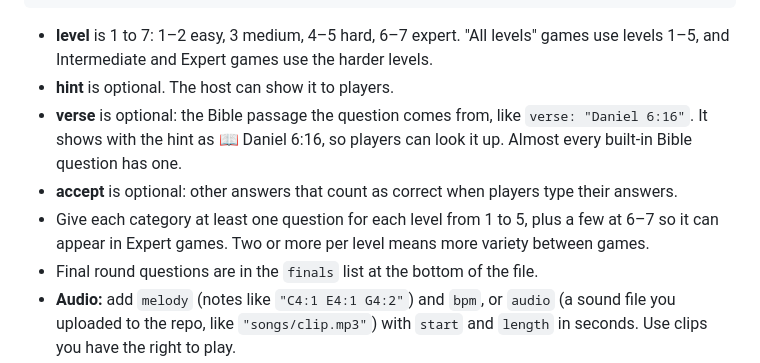
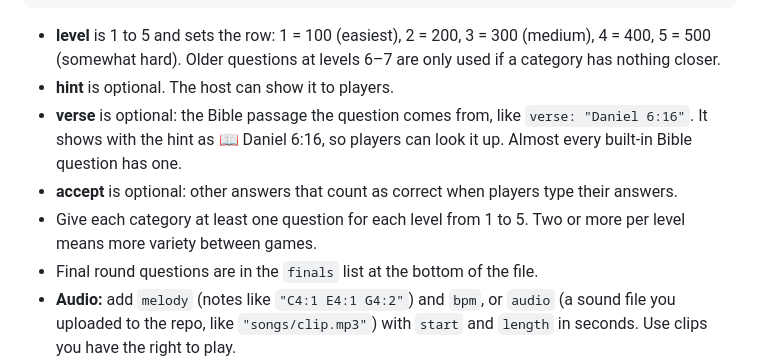
Before and after one commit to JericoJr/jeopardy_showdown, a Markdown page: README.md, the part around the change. Drawn GitHub-style.

Commit message:
README: one difficulty scale
Co-Authored-By: Claude Opus 5.5 <noreply@anthropic.com>
Claude-Session: https://claude.ai/code/session_01FSaP1w3B9udZoQNfshPMZj

````diff
--- a/README.md
+++ b/README.md
@@ -127,11 +127,11 @@ Each category looks like this:
 },
 ```
 
-- **level** is 1 to 7: 1–2 easy, 3 medium, 4–5 hard, 6–7 expert. "All levels" games use levels 1–5, and Intermediate and Expert games use the harder levels.
+- **level** is 1 to 5 and sets the row: 1 = 100 (easiest), 2 = 200, 3 = 300 (medium), 4 = 400, 5 = 500 (somewhat hard). Older questions at levels 6–7 are only used if a category has nothing closer.
 - **hint** is optional. The host can show it to players.
 - **verse** is optional: the Bible passage the question comes from, like `verse: "Daniel 6:16"`. It shows with the hint as 📖 Daniel 6:16, so players can look it up. Almost every built-in Bible question has one.
 - **accept** is optional: other answers that count as correct when players type their answers.
-- Give each category at least one question for each level from 1 to 5, plus a few at 6–7 so it can appear in Expert games. Two or more per level means more variety between games.
+- Give each category at least one question for each level from 1 to 5. Two or more per level means more variety between games.
 - Final round questions are in the `finals` list at the bottom of the file.
 - **Audio:** add `melody` (notes like `"C4:1 E4:1 G4:2"`) and `bpm`, or `audio` (a sound file you uploaded to the repo, like `"songs/clip.mp3"`) with `start` and `length` in seconds. Use clips you have the right to play.
 - **Spotify:** a question can also have a `spotify` song link instead of audio, with `start` in seconds (1:05 = 65) and `length`. For whole categories of songs, use the `spotify` section at the bottom.
````
